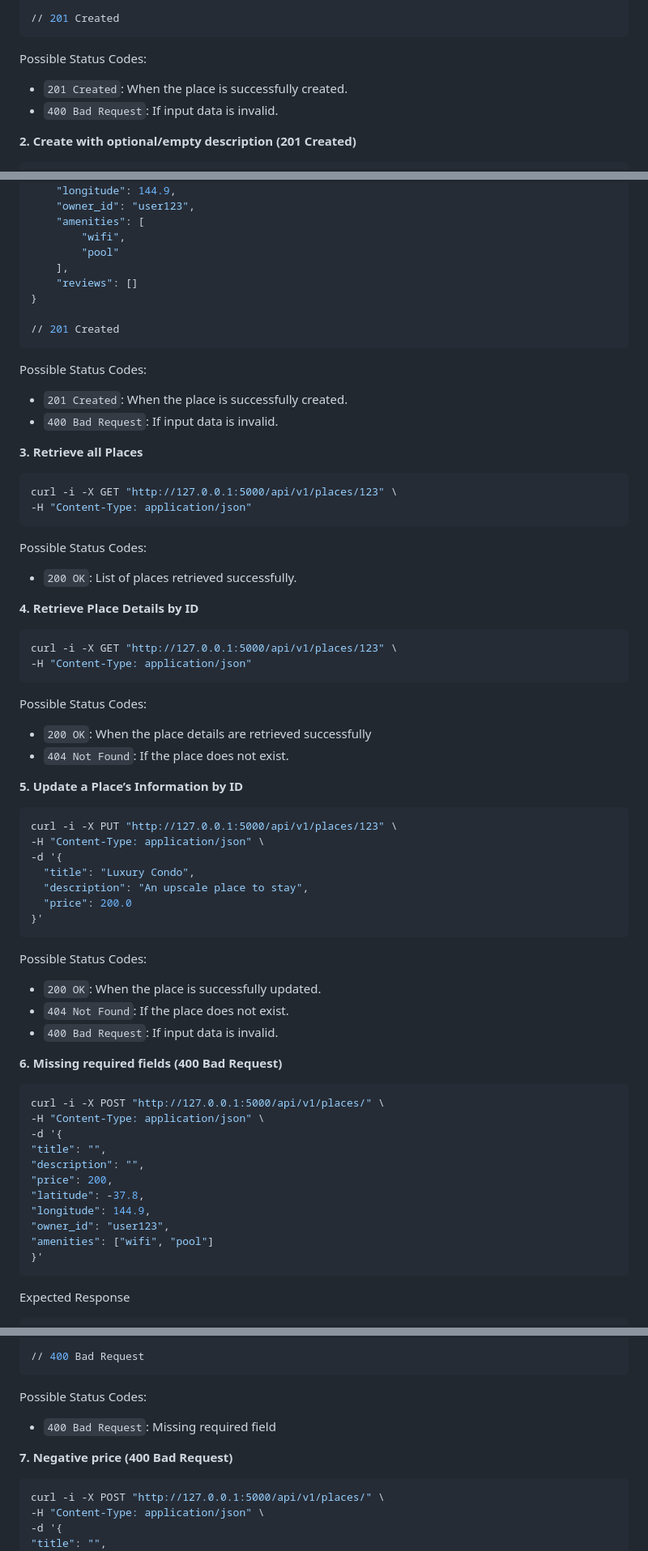
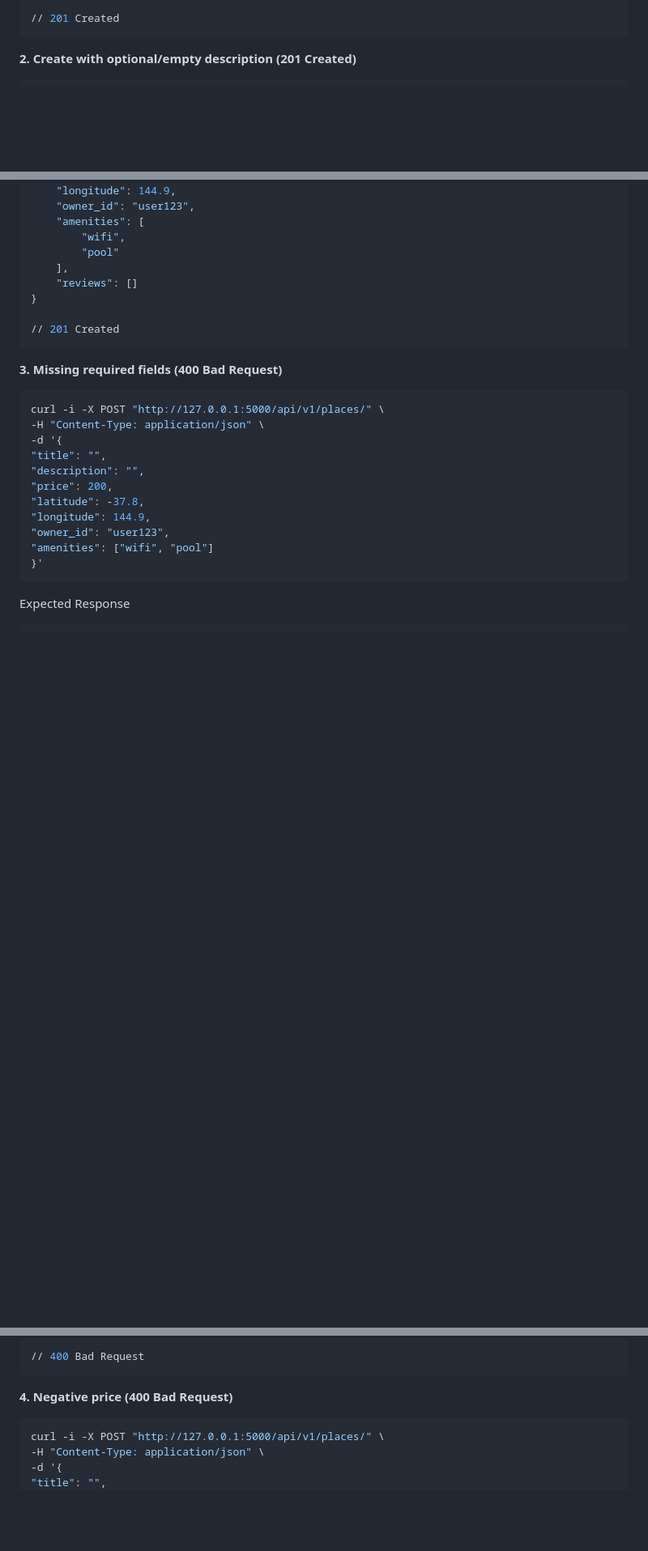
Before and after one commit to kayrbee/holbertonschool-hbnb, a Markdown page: part2/test_documentation.md, 3 parts joined by grey strips. Shown at 81% size. GitHub-like rendering; blank space fills up the shorter version.

Commit message:
update test doc

````diff
--- a/part2/test_documentation.md
+++ b/part2/test_documentation.md
@@ -227,11 +225,6 @@ Expected Response:
 
 // 201 Created
 ```
-
-Possible Status Codes:
-
-- `201 Created`: When the place is successfully created.
-- `400 Bad Request`: If input data is invalid.
 
 **2. Create with optional/empty description (201 Created)**
 
@@ -270,53 +263,7 @@ Expected Response
 // 201 Created
 ```
 
-Possible Status Codes:
-
-- `201 Created`: When the place is successfully created.
-- `400 Bad Request`: If input data is invalid.
-
-**3. Retrieve all Places**
-
-```bash
-curl -i -X GET "http://127.0.0.1:5000/api/v1/places/123" \
--H "Content-Type: application/json"
-```
-
-Possible Status Codes:
-
-- `200 OK`: List of places retrieved successfully.
-
-**4. Retrieve Place Details by ID**
-
-```bash
-curl -i -X GET "http://127.0.0.1:5000/api/v1/places/123" \
--H "Content-Type: application/json"
-```
-
-Possible Status Codes:
-
-- `200 OK`: When the place details are retrieved successfully
-- `404 Not Found`: If the place does not exist.
-
-**5. Update a Place’s Information by ID**
-
-```bash
-curl -i -X PUT "http://127.0.0.1:5000/api/v1/places/123" \
--H "Content-Type: application/json" \
--d '{
-  "title": "Luxury Condo",
-  "description": "An upscale place to stay",
-  "price": 200.0
-}'
-```
-
-Possible Status Codes:
-
-- `200 OK`: When the place is successfully updated.
-- `404 Not Found`: If the place does not exist.
-- `400 Bad Request`: If input data is invalid.
-
-**6. Missing required fields (400 Bad Request)**
+**3. Missing required fields (400 Bad Request)**
 
 ```bash
 curl -i -X POST "http://127.0.0.1:5000/api/v1/places/" \
@@ -342,11 +289,7 @@ Expected Response
 // 400 Bad Request
 ```
 
-Possible Status Codes:
-
-- `400 Bad Request`: Missing required field
-
-**7. Negative price (400 Bad Request)**
+**4. Negative price (400 Bad Request)**
 
 ```bash
 curl -i -X POST "http://127.0.0.1:5000/api/v1/places/" \
````
Also changed, not shown: other parts of part2/test_documentation.md (+2 -12 lines).
